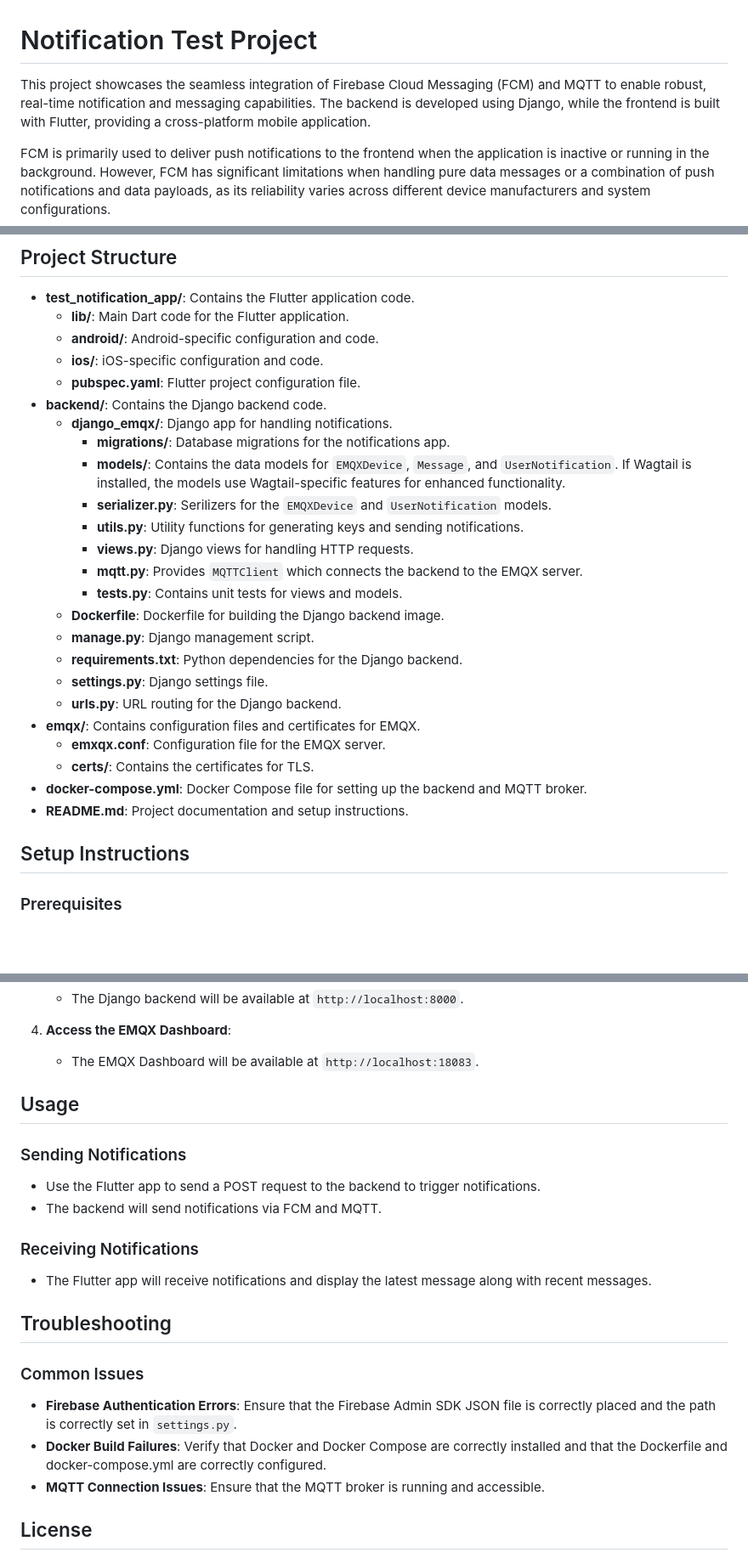
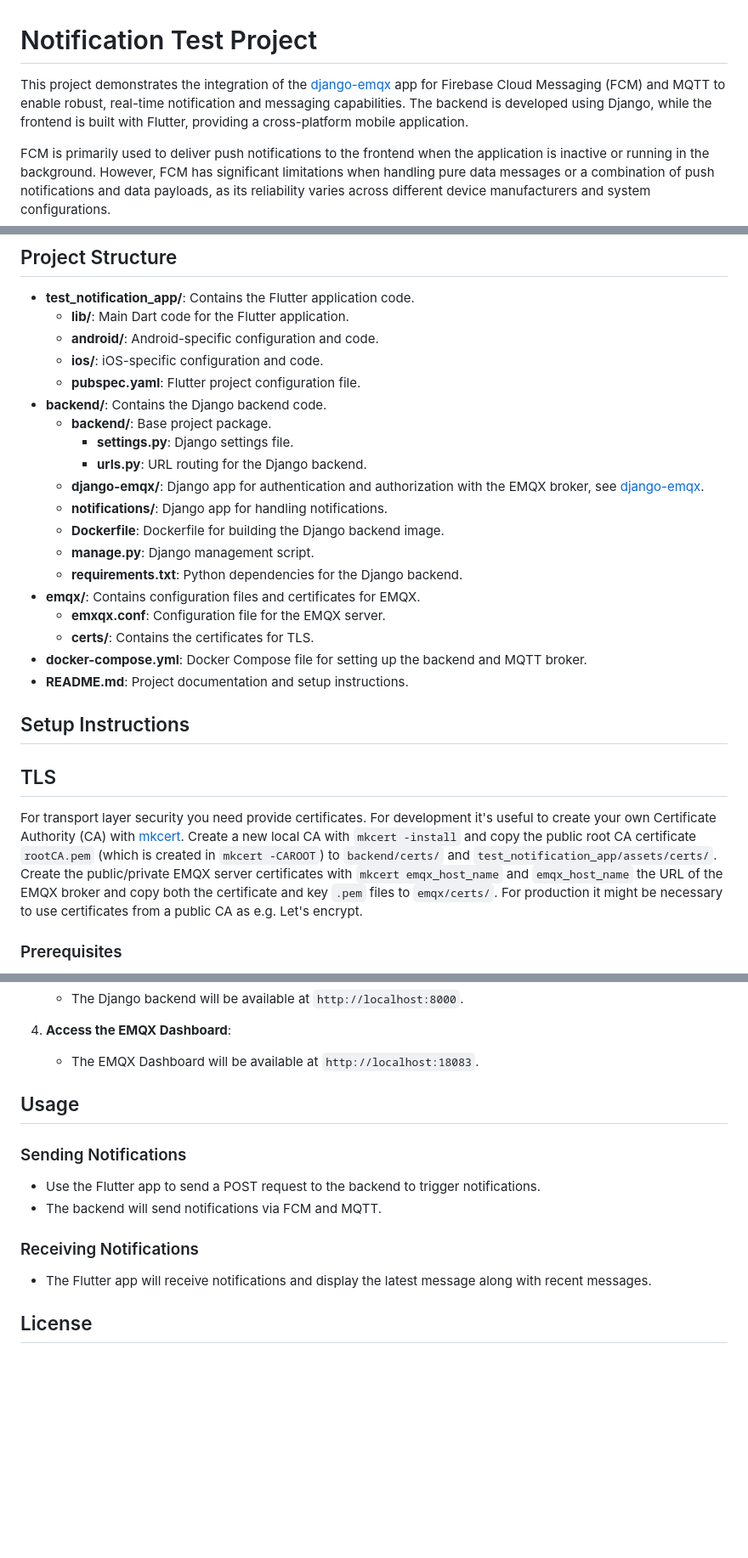
Before and after one commit to jakobatgithub/notification_test, a Markdown page: README.md, 3 parts joined by grey strips. Shown at 85% size. Rendered like a GitHub page; blank space fills up the shorter version.

````diff
--- a/README.md
+++ b/README.md
@@ -1,6 +1,6 @@
 # Notification Test Project
 
-This project showcases the seamless integration of Firebase Cloud Messaging (FCM) and MQTT to enable robust, real-time notification and messaging capabilities. The backend is developed using Django, while the frontend is built with Flutter, providing a cross-platform mobile application.
+This project demonstrates the integration of the [django-emqx](https://github.com/jakobatgithub/django-emqx) app for Firebase Cloud Messaging (FCM) and MQTT to enable robust, real-time notification and messaging capabilities. The backend is developed using Django, while the frontend is built with Flutter, providing a cross-platform mobile application.
 
 FCM is primarily used to deliver push notifications to the frontend when the application is inactive or running in the background. However, FCM has significant limitations when handling pure data messages or a combination of push notifications and data payloads, as its reliability varies across different device manufacturers and system configurations.
 
@@ -33,19 +33,14 @@ This project incorporates several security and efficiency measures to ensure sea
   - **ios/**: iOS-specific configuration and code.
   - **pubspec.yaml**: Flutter project configuration file.
 - **backend/**: Contains the Django backend code.
-  - **django_emqx/**: Django app for handling notifications.
-    - **migrations/**: Database migrations for the notifications app.
-    - **models/**: Contains the data models for `EMQXDevice`, `Message`, and `UserNotification`. If Wagtail is installed, the models use Wagtail-specific features for enhanced functionality.
-    - **serializer.py**: Serilizers for the `EMQXDevice` and `UserNotification` models.
-    - **utils.py**: Utility functions for generating keys and sending notifications.
-    - **views.py**: Django views for handling HTTP requests.
-    - **mqtt.py**: Provides `MQTTClient` which connects the backend to the EMQX server.
-    - **tests.py**: Contains unit tests for views and models.
+  - **backend/**: Base project package.
+    - **settings.py**: Django settings file.
+    - **urls.py**: URL routing for the Django backend.
+  - **django-emqx/**: Django app for authentication and authorization with the EMQX broker, see [django-emqx](https://github.com/jakobatgithub/django-emqx).
+  - **notifications/**: Django app for handling notifications.
   - **Dockerfile**: Dockerfile for building the Django backend image.
   - **manage.py**: Django management script.
   - **requirements.txt**: Python dependencies for the Django backend.
-  - **settings.py**: Django settings file.
-  - **urls.py**: URL routing for the Django backend.
 - **emqx/**: Contains configuration files and certificates for EMQX.
   - **emxqx.conf**: Configuration file for the EMQX server.
   - **certs/**: Contains the certificates for TLS.
@@ -53,6 +48,9 @@ This project incorporates several security and efficiency measures to ensure sea
 - **README.md**: Project documentation and setup instructions.
 
 ## Setup Instructions
+
+## TLS
+For transport layer security you need provide certificates. For development it's useful to create your own Certificate Authority (CA) with [mkcert](https://github.com/FiloSottile/mkcert). Create a new local CA with `mkcert -install` and copy the public root CA certificate `rootCA.pem` (which is created in `mkcert -CAROOT`) to `backend/certs/` and `test_notification_app/assets/certs/`. Create the public/private EMQX server certificates with `mkcert emqx_host_name` and `emqx_host_name` the URL of the EMQX broker and copy both the certificate and key `.pem` files to `emqx/certs/`. For production it might be necessary to use certificates from a public CA as e.g. Let's encrypt.
 
 ### Prerequisites
 
@@ -135,47 +133,6 @@ This project incorporates several security and efficiency measures to ensure sea
 4. **Access the EMQX Dashboard**:
     - The EMQX Dashboard will be available at `http://localhost:18083`.
 
-<!-- ## Secrets
-
-The following secrets are required for the project:
-
-- **Firebase Admin SDK JSON file**: Required for the Django backend to authenticate with Firebase.
-- **google-services.json**: Required for the Android part of the Flutter application to configure Firebase.
-- **GoogleService-Info.plist**: Required for the iOS part of the Flutter application to configure Firebase.
-- **EMQX_WEBHOOK_SECRET_TOKEN**: Generate it within the Python shell `python manage.py shell`
-    ```
-    from notifications.utils import generate_static_jwt
-    print(generate_static_jwt())
-    ```
-    and use this string as `token` in the environment variable `EMQX_WEBHOOK_SECRET_TOKEN="Bearer token"`
-
-### Generating Keys
-
-You can generate the necessary keys using the utility functions provided in the `backend/notifications/utils.py` file.
-
-1. **Generate Django SECRET_KEY**:
-    ```sh
-    python manage.py shell
-    from notifications.utils import generate_django_secret_key
-    print(generate_django_secret_key())
-    ```
-
-2. **Generate JWT Signing Key**:
-    ```sh
-    python manage.py shell
-    from notifications.utils import generate_signing_key
-    print(generate_signing_key())
-    ```
-
-3. **Generate Static JWT for EMQX**:
-    ```sh
-    python manage.py shell
-    from notifications.utils import generate_static_jwt
-    print(generate_static_jwt())
-    ```
-
-Use the generated keys in your environment variables or configuration files as needed. -->
-
 ## Usage
 
 ### Sending Notifications
@@ -187,14 +144,6 @@ Use the generated keys in your environment variables or configuration files as n
 
 - The Flutter app will receive notifications and display the latest message along with recent messages.
 
-## Troubleshooting
-
-### Common Issues
-
-- **Firebase Authentication Errors**: Ensure that the Firebase Admin SDK JSON file is correctly placed and the path is correctly set in `settings.py`.
-- **Docker Build Failures**: Verify that Docker and Docker Compose are correctly installed and that the Dockerfile and docker-compose.yml are correctly configured.
-- **MQTT Connection Issues**: Ensure that the MQTT broker is running and accessible.
-
 ## License
 
 This project is licensed under the [MIT License](./LICENSE).
````
